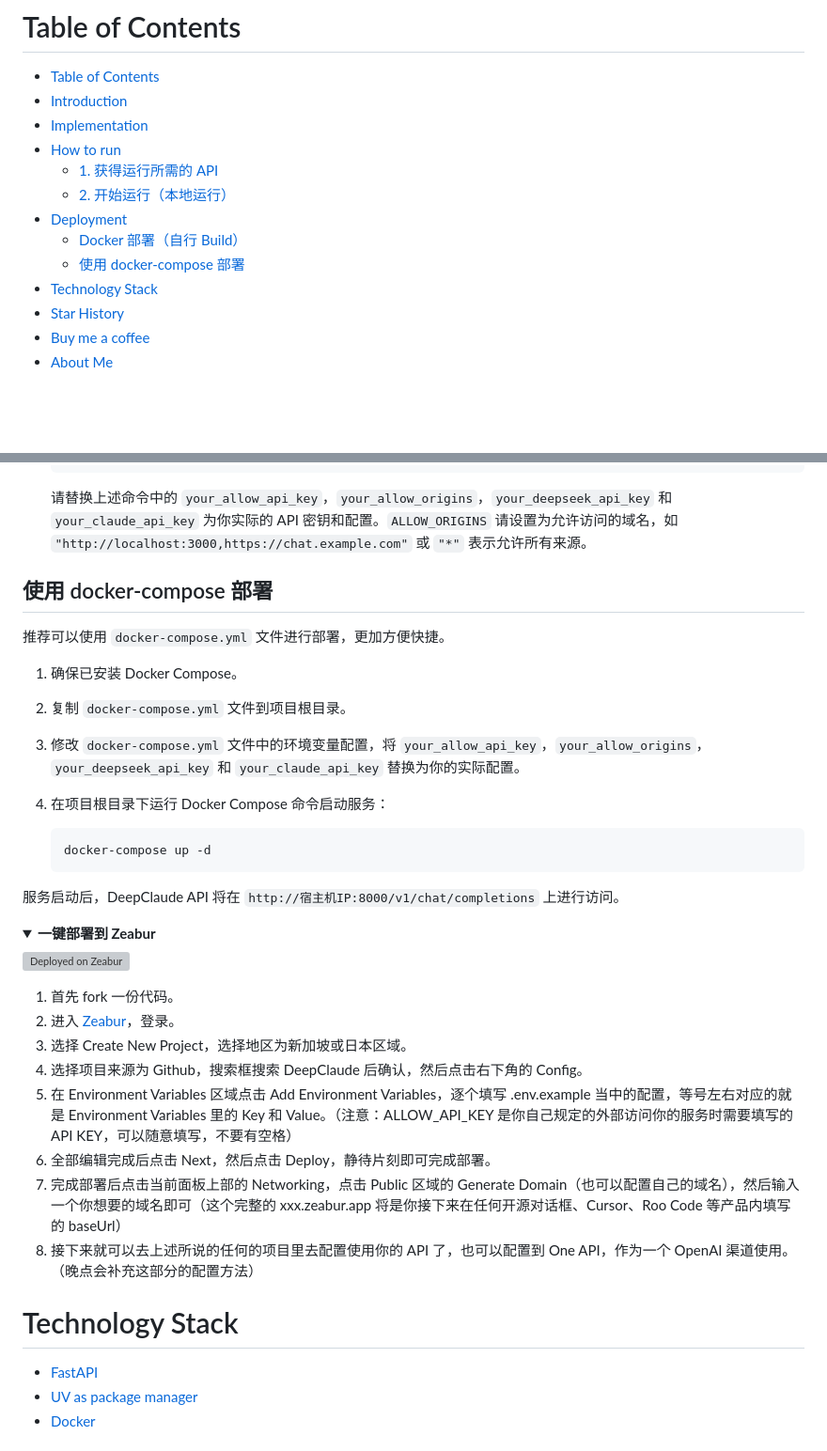
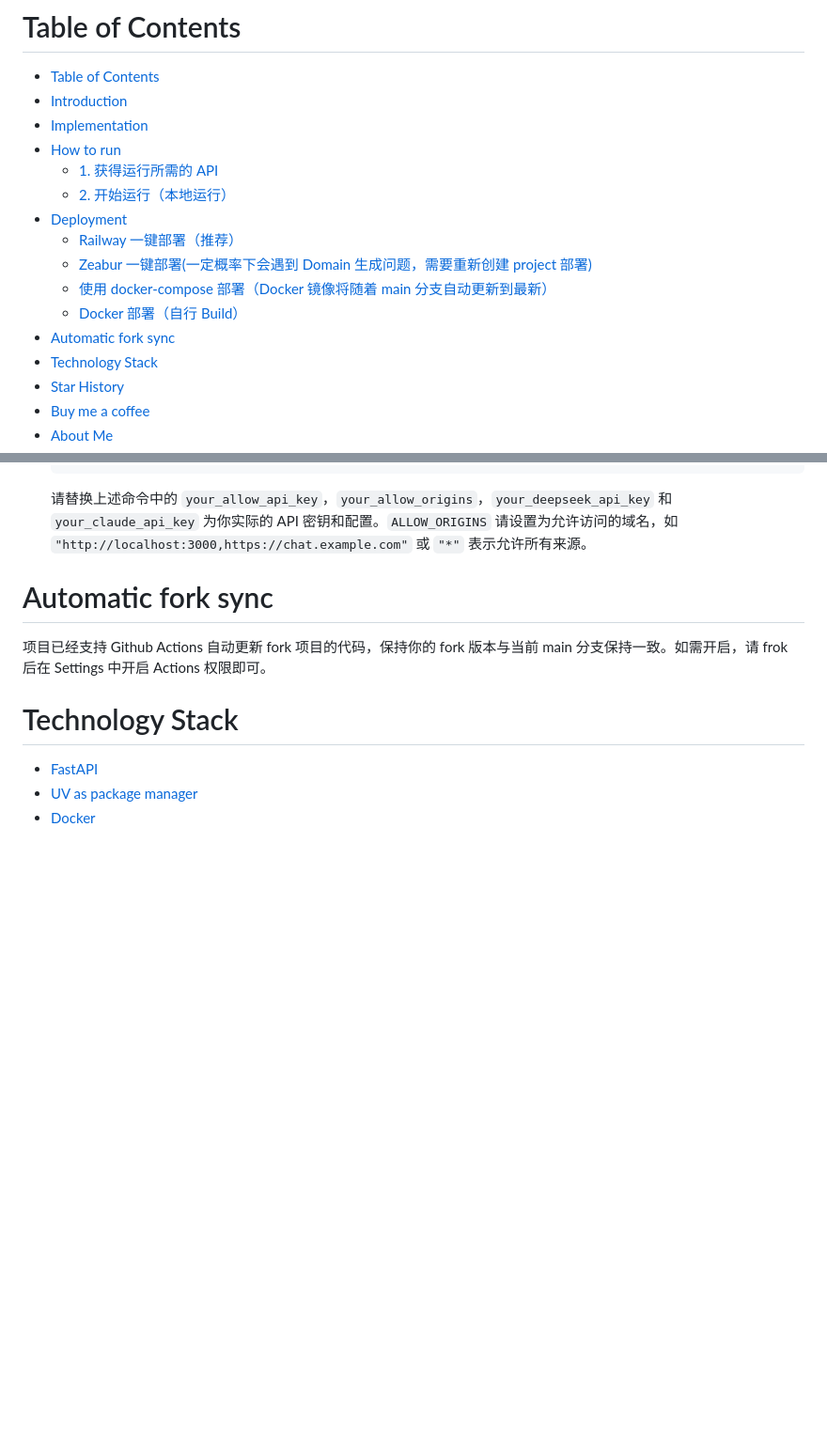
Before and after one commit to xy2yp/DeepClaude, a Markdown page: README.md, 2 parts joined by grey strips. Shown at 94% size. Drawn GitHub-style; folded sections open; blank space fills up the shorter version; grey boxes are pictures that could not be loaded.

Commit message:
完善 README 内的部署说明,支持 Railway 部署

````diff
--- a/README.md
+++ b/README.md
@@ -49,8 +49,11 @@
   - [1. 获得运行所需的 API](#1-获得运行所需的-api)
   - [2. 开始运行（本地运行）](#2-开始运行本地运行)
 - [Deployment](#deployment)
+  - [Railway 一键部署（推荐）](#railway-一键部署推荐)
+  - [Zeabur 一键部署(一定概率下会遇到 Domain 生成问题，需要重新创建 project 部署)](#zeabur-一键部署一定概率下会遇到-domain-生成问题需要重新创建-project-部署)
+  - [使用 docker-compose 部署（Docker 镜像将随着 main 分支自动更新到最新）](#使用-docker-compose-部署docker-镜像将随着-main-分支自动更新到最新)
   - [Docker 部署（自行 Build）](#docker-部署自行-build)
-  - [使用 docker-compose 部署](#使用-docker-compose-部署)
+- [Automatic fork sync](#automatic-fork-sync)
 - [Technology Stack](#technology-stack)
 - [Star History](#star-history)
 - [Buy me a coffee](#buy-me-a-coffee)
@@ -169,38 +255,10 @@ Step 6. 配置程序到你的 Chatbox（推荐 [NextChat](https://nextchat.dev/)
 
    请替换上述命令中的 `your_allow_api_key`，`your_allow_origins`，`your_deepseek_api_key` 和 `your_claude_api_key` 为你实际的 API 密钥和配置。`ALLOW_ORIGINS` 请设置为允许访问的域名，如 `"http://localhost:3000,https://chat.example.com"` 或 `"*"` 表示允许所有来源。
 
-## 使用 docker-compose 部署
 
-   推荐可以使用 `docker-compose.yml` 文件进行部署，更加方便快捷。
+# Automatic fork sync
+项目已经支持 Github Actions 自动更新 fork 项目的代码，保持你的 fork 版本与当前 main 分支保持一致。如需开启，请 frok 后在 Settings 中开启 Actions 权限即可。
 
-   1. 确保已安装 Docker Compose。
-   2. 复制 `docker-compose.yml` 文件到项目根目录。
-   3. 修改 `docker-compose.yml` 文件中的环境变量配置，将 `your_allow_api_key`，`your_allow_origins`，`your_deepseek_api_key` 和 `your_claude_api_key` 替换为你的实际配置。
-   4. 在项目根目录下运行 Docker Compose 命令启动服务：
-
-      ```bash
-      docker-compose up -d
-      ```
-
-   服务启动后，DeepClaude API 将在 `http://宿主机IP:8000/v1/chat/completions` 上进行访问。
-
-<details>
-<summary><strong>一键部署到 Zeabur</strong></summary>
-<div>
-
-
-[![Deployed on Zeabur](https://zeabur.com/deployed-on-zeabur-dark.svg)](https://zeabur.com?referralCode=ErlichLiu&utm_source=ErlichLiu)
-
- 1. 首先 fork 一份代码。
- 2. 进入 [Zeabur](https://zeabur.com?referralCode=ErlichLiu&utm_source=ErlichLiu)，登录。
- 3. 选择 Create New Project，选择地区为新加坡或日本区域。
- 4. 选择项目来源为 Github，搜索框搜索 DeepClaude 后确认，然后点击右下角的 Config。
- 5. 在 Environment Variables 区域点击 Add Environment Variables，逐个填写 .env.example 当中的配置，等号左右对应的就是 Environment Variables 里的 Key 和 Value。（注意：ALLOW_API_KEY 是你自己规定的外部访问你的服务时需要填写的 API KEY，可以随意填写，不要有空格）
- 6. 全部编辑完成后点击 Next，然后点击 Deploy，静待片刻即可完成部署。
- 7. 完成部署后点击当前面板上部的 Networking，点击 Public 区域的 Generate Domain（也可以配置自己的域名），然后输入一个你想要的域名即可（这个完整的 xxx.zeabur.app 将是你接下来在任何开源对话框、Cursor、Roo Code 等产品内填写的 baseUrl）
- 8. 接下来就可以去上述所说的任何的项目里去配置使用你的 API 了，也可以配置到 One API，作为一个 OpenAI 渠道使用。（晚点会补充这部分的配置方法）
-</div>
-</details>
 
 # Technology Stack
 - [FastAPI](https://fastapi.tiangolo.com/)
````
Also changed, not shown: other parts of README.md (+83 -0 lines).
